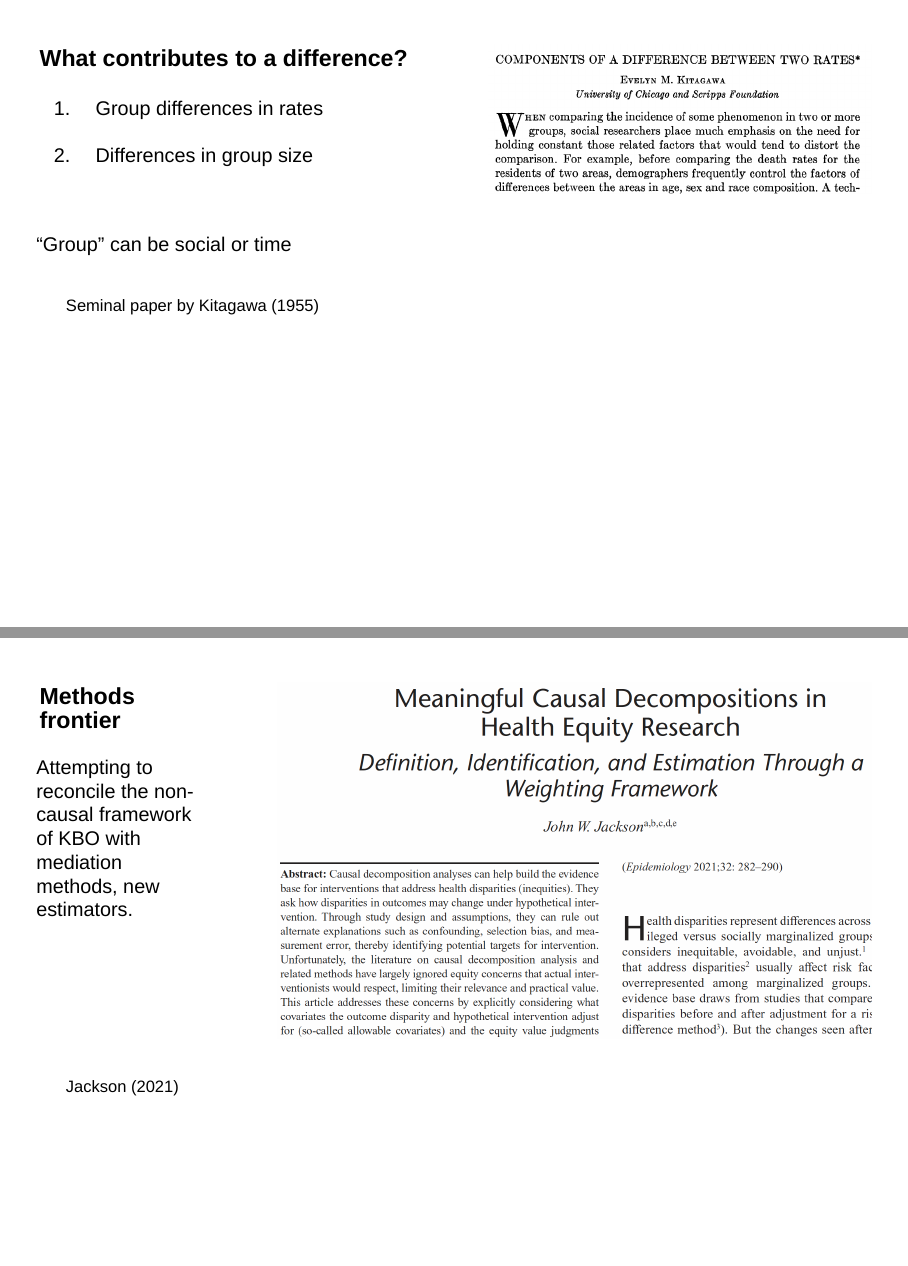
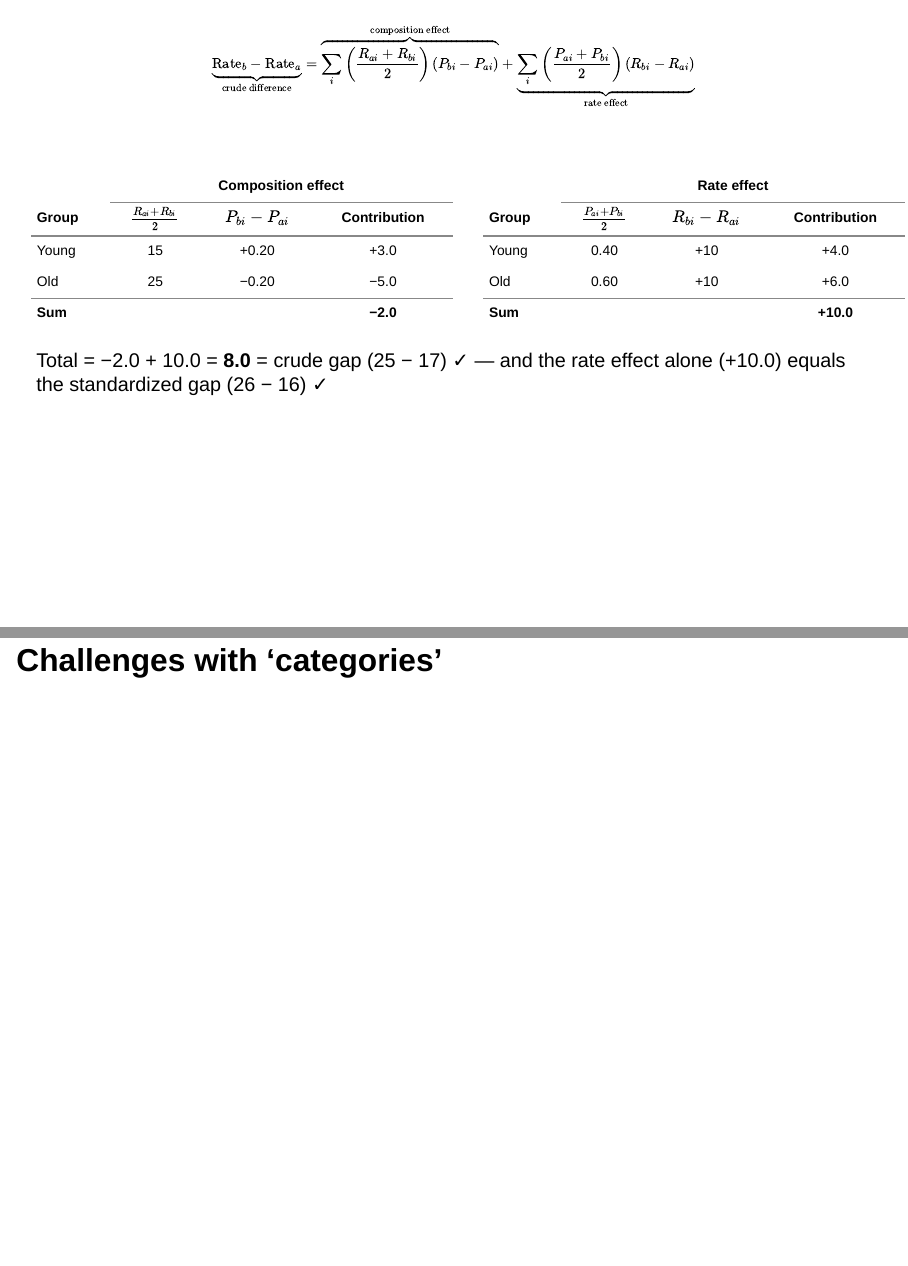
Before and after one commit to sbh4th/des-decomp, a Quarto document (des-decomp.qmd): pages 11 and 83 of 90 before the commit and pages 10 and 83 of 89 after it, joined at a grey line. Rendered offline with R 4.5, knitr and Pandoc in place of Quarto, with nearby package versions; drawn as Slidy slides in place of the format the file asks for; some code elsewhere in the file could not run offline.

Commit message:
Fix Kitagawa table

```diff
--- a/des-decomp.qmd
+++ b/des-decomp.qmd
@@ -309,5 +309,39 @@
 
 <br>
 
-::::: columns
+::::: {.columns}
 ::: {.column width="48%"}
+<table style="width:100%; border-collapse:collapse; font-size:0.7em;">
+<thead>
+<tr>
+<th style="padding:4px 8px; border:none;"></th>
+<th colspan="3" style="text-align:center; padding:4px 8px; border:none; border-bottom:1px solid #888;">Composition effect</th>
+</tr>
+<tr>
+<th style="text-align:left; padding:4px 8px; border:none; border-bottom:2px solid #888;">Group</th>
+<th style="padding:4px 8px; border:none; border-bottom:2px solid #888;">$\frac{R_{ai}+R_{bi}}{2}$</th>
+<th style="padding:4px 8px; border:none; border-bottom:2px solid #888;">$P_{bi}-P_{ai}$</th>
+<th style="padding:4px 8px; border:none; border-bottom:2px solid #888;">Contribution</th>
+</tr>
+</thead>
+<tbody>
+<tr class="fragment" data-fragment-index="0">
+<td style="padding:4px 8px; border:none;">Young</td>
+<td style="text-align:center; border:none;">15</td>
+<td style="text-align:center; border:none;">+0.20</td>
+<td style="text-align:center; border:none;">+3.0</td>
+</tr>
+<tr class="fragment" data-fragment-index="1">
+<td style="padding:4px 8px; border:none; border-bottom:1px solid #888;">Old</td>
+<td style="text-align:center; border:none; border-bottom:1px solid #888;">25</td>
+<td style="text-align:center; border:none; border-bottom:1px solid #888;">−0.20</td>
+<td style="text-align:center; border:none; border-bottom:1px solid #888;">−5.0</td>
+</tr>
+<tr class="fragment" data-fragment-index="2" style="font-weight:bold;">
+<td style="padding:4px 8px; border:none;">Sum</td>
+<td style="border:none;"></td>
+<td style="border:none;"></td>
+<td style="text-align:center; border:none;">−2.0</td>
+</tr>
+</tbody>
+</table>
@@ -320,3 +348,37 @@
 :::
 
 ::: {.column width="48%"}
+<table style="width:100%; border-collapse:collapse; font-size:0.7em;">
+<thead>
+<tr>
+<th style="padding:4px 8px; border:none;"></th>
+<th colspan="3" style="text-align:center; padding:4px 8px; border:none; border-bottom:1px solid #888;">Rate effect</th>
+</tr>
+<tr>
+<th style="text-align:left; padding:4px 8px; border:none; border-bottom:2px solid #888;">Group</th>
+<th style="padding:4px 8px; border:none; border-bottom:2px solid #888;">$\frac{P_{ai}+P_{bi}}{2}$</th>
+<th style="padding:4px 8px; border:none; border-bottom:2px solid #888;">$R_{bi}-R_{ai}$</th>
+<th style="padding:4px 8px; border:none; border-bottom:2px solid #888;">Contribution</th>
+</tr>
+</thead>
+<tbody>
+<tr class="fragment" data-fragment-index="0">
+<td style="padding:4px 8px; border:none;">Young</td>
+<td style="text-align:center; border:none;">0.40</td>
+<td style="text-align:center; border:none;">+10</td>
+<td style="text-align:center; border:none;">+4.0</td>
+</tr>
+<tr class="fragment" data-fragment-index="1">
+<td style="padding:4px 8px; border:none; border-bottom:1px solid #888;">Old</td>
+<td style="text-align:center; border:none; border-bottom:1px solid #888;">0.60</td>
+<td style="text-align:center; border:none; border-bottom:1px solid #888;">+10</td>
+<td style="text-align:center; border:none; border-bottom:1px solid #888;">+6.0</td>
+</tr>
+<tr class="fragment" data-fragment-index="2" style="font-weight:bold;">
+<td style="padding:4px 8px; border:none;">Sum</td>
+<td style="border:none;"></td>
+<td style="border:none;"></td>
+<td style="text-align:center; border:none;">+10.0</td>
+</tr>
+</tbody>
+</table>
@@ -1936,3 +1989,0 @@
-### Methods frontier
-
-Attempting to reconcile the non-causal framework of KBO with mediation methods, new estimators.
```
Also changed, not shown: des-decomp.html, des-decomp.qmd (32 more changed lines).
